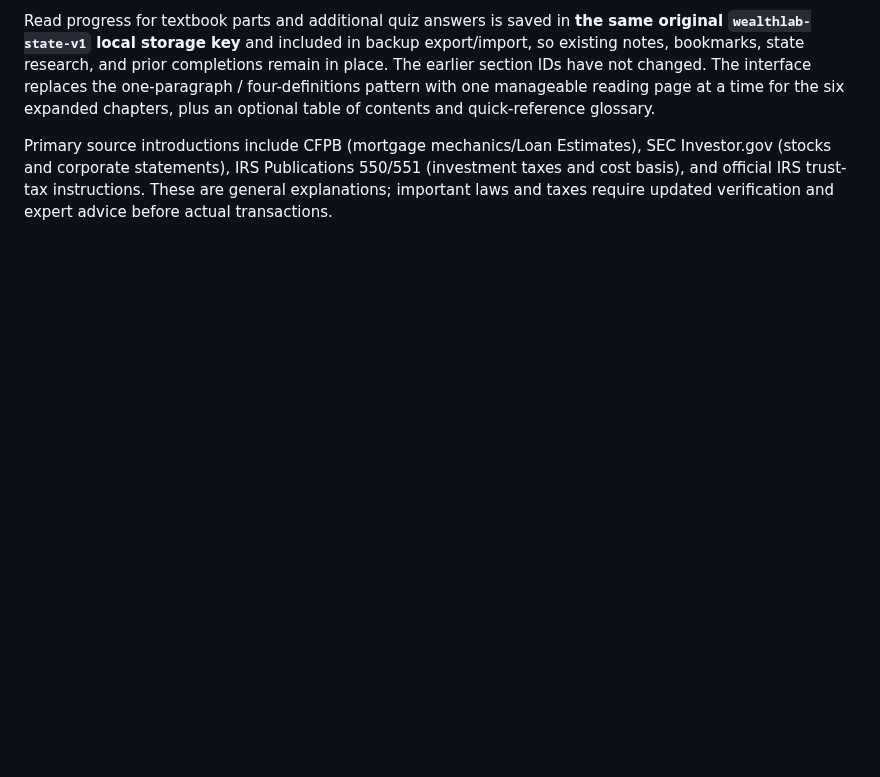
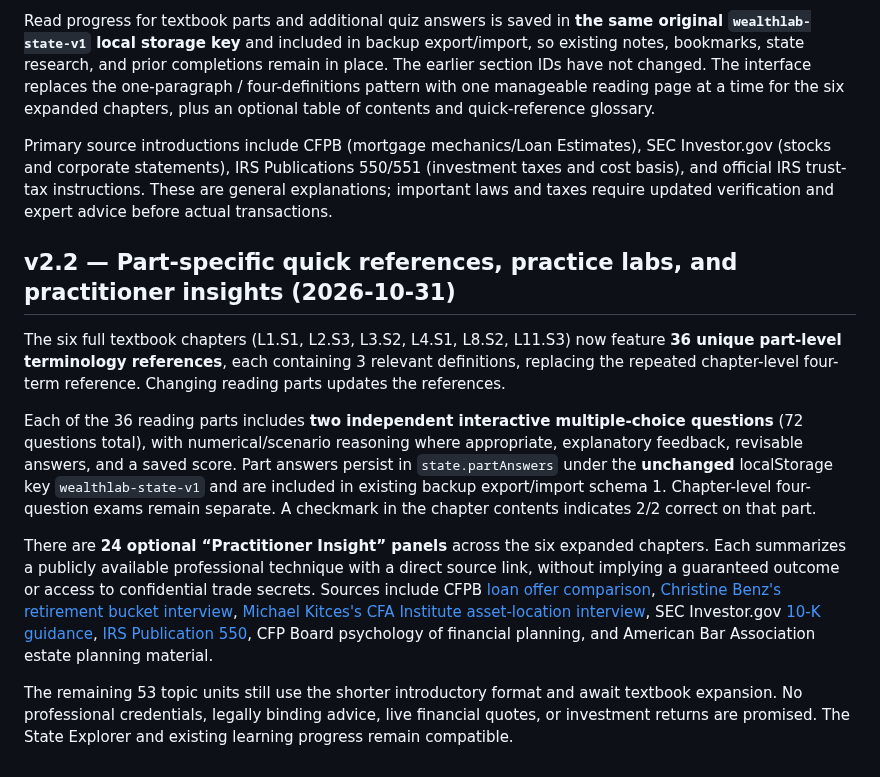
Before and after one commit to mvolkert84/wealth-lab, a Markdown page: README.md, the part around the change. GitHub-like rendering; blank space fills up the shorter version.

Commit message:
Document evidence-based practitioner insights and per-part mastery exercises

```diff
--- a/README.md
+++ b/README.md
@@ -55,3 +55,13 @@ Wealth Lab now distinguishes **59 curriculum topic units** from **six full multi
 Read progress for textbook parts and additional quiz answers is saved in **the same original `wealthlab-state-v1` local storage key** and included in backup export/import, so existing notes, bookmarks, state research, and prior completions remain in place. The earlier section IDs have not changed. The interface replaces the one-paragraph / four-definitions pattern with one manageable reading page at a time for the six expanded chapters, plus an optional table of contents and quick-reference glossary.
 
 Primary source introductions include CFPB (mortgage mechanics/Loan Estimates), SEC Investor.gov (stocks and corporate statements), IRS Publications 550/551 (investment taxes and cost basis), and official IRS trust-tax instructions. These are general explanations; important laws and taxes require updated verification and expert advice before actual transactions.
+
+## v2.2 — Part-specific quick references, practice labs, and practitioner insights (2026-10-31)
+
+The six full textbook chapters (L1.S1, L2.S3, L3.S2, L4.S1, L8.S2, L11.S3) now feature **36 unique part-level terminology references**, each containing 3 relevant definitions, replacing the repeated chapter-level four-term reference. Changing reading parts updates the references.
+
+Each of the 36 reading parts includes **two independent interactive multiple-choice questions** (72 questions total), with numerical/scenario reasoning where appropriate, explanatory feedback, revisable answers, and a saved score. Part answers persist in `state.partAnswers` under the **unchanged** localStorage key `wealthlab-state-v1` and are included in existing backup export/import schema 1. Chapter-level four-question exams remain separate. A checkmark in the chapter contents indicates 2/2 correct on that part.
+
+There are **24 optional “Practitioner Insight” panels** across the six expanded chapters. Each summarizes a publicly available professional technique with a direct source link, without implying a guaranteed outcome or access to confidential trade secrets. Sources include CFPB [loan offer comparison](https://www.consumerfinance.gov/owning-a-home/compare/compare-loan-estimates/), [Christine Benz's retirement bucket interview](https://www.morningstar.com/portfolios/retirement-bucket-basics-qa-with-morningstars-christine-benz), [Michael Kitces's CFA Institute asset-location interview](https://rpc.cfainstitute.org/research/multimedia/2018/new-perspectives-on-asset-location-decisions), SEC Investor.gov [10-K guidance](https://www.investor.gov/introduction-investing/getting-started/researching-investments/how-read-10-k), [IRS Publication 550](https://www.irs.gov/publications/p550), CFP Board psychology of financial planning, and American Bar Association estate planning material.
+
+The remaining 53 topic units still use the shorter introductory format and await textbook expansion. No professional credentials, legally binding advice, live financial quotes, or investment returns are promised. The State Explorer and existing learning progress remain compatible.
```
